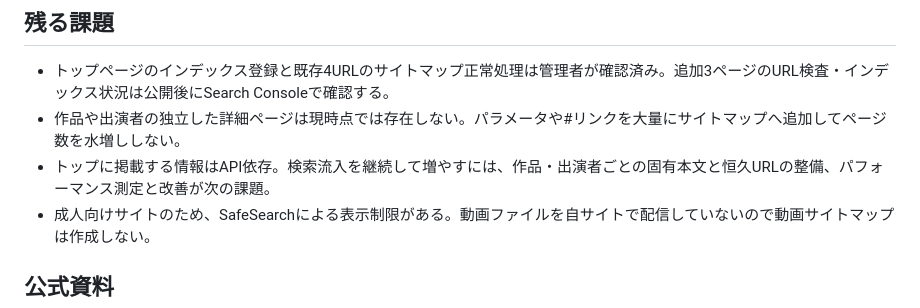
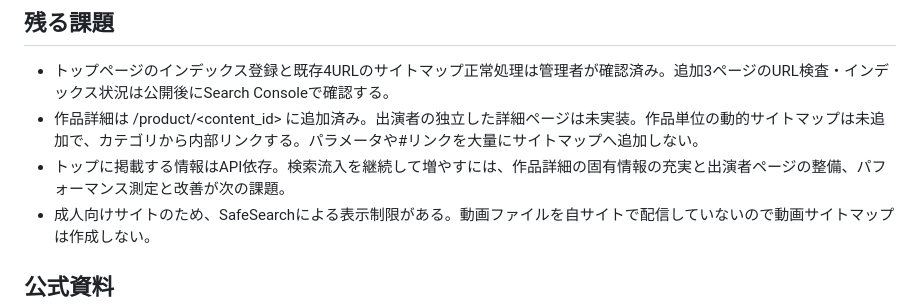
Before and after one commit to kuwa0618/-fanza-dashboard, a Markdown page: docs/seo-search-console.md, the part around the change. Drawn GitHub-style.

Commit message:
Update SEO guide for new product detail URLs

```diff
--- a/docs/seo-search-console.md
+++ b/docs/seo-search-console.md
@@ -35,8 +35,8 @@
 ## 残る課題
 
 - トップページのインデックス登録と既存4URLのサイトマップ正常処理は管理者が確認済み。追加3ページのURL検査・インデックス状況は公開後にSearch Consoleで確認する。
-- 作品や出演者の独立した詳細ページは現時点では存在しない。パラメータや#リンクを大量にサイトマップへ追加してページ数を水増ししない。
-- トップに掲載する情報はAPI依存。検索流入を継続して増やすには、作品・出演者ごとの固有本文と恒久URLの整備、パフォーマンス測定と改善が次の課題。
+- 作品詳細は /product/<content_id> に追加済み。出演者の独立した詳細ページは未実装。作品単位の動的サイトマップは未追加で、カテゴリから内部リンクする。パラメータや#リンクを大量にサイトマップへ追加しない。
+- トップに掲載する情報はAPI依存。検索流入を継続して増やすには、作品詳細の固有情報の充実と出演者ページの整備、パフォーマンス測定と改善が次の課題。
 - 成人向けサイトのため、SafeSearchによる表示制限がある。動画ファイルを自サイトで配信していないので動画サイトマップは作成しない。
 
 ## 公式資料
```
